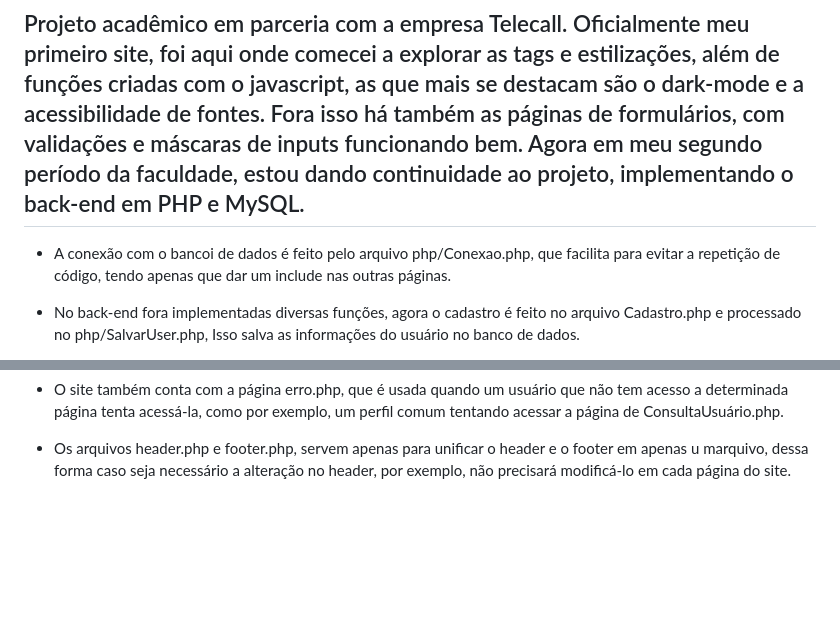
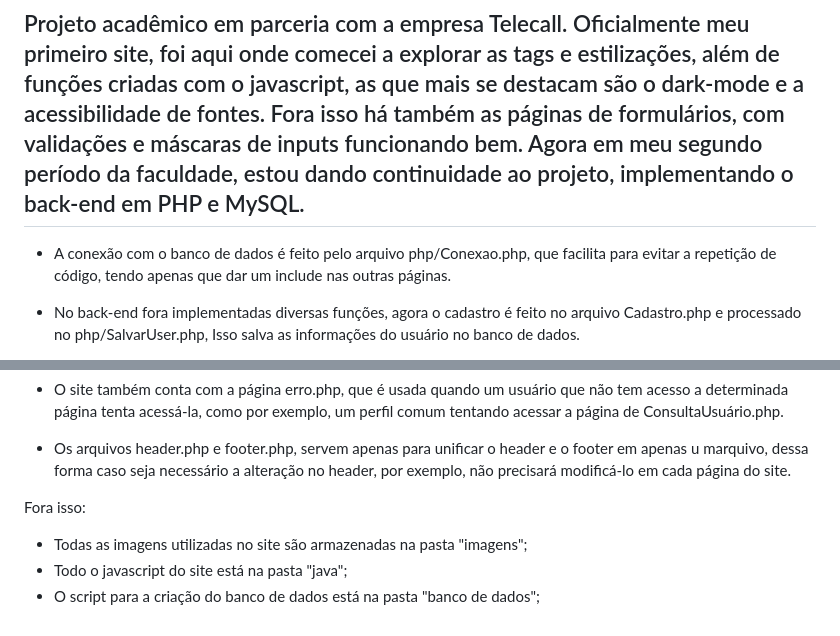
Before and after one commit to DanielDib-Dev/Telecall, a Markdown page: README.md, 2 parts joined by grey strips. GitHub-like rendering; blank space fills up the shorter version.

```diff
--- a/README.md
+++ b/README.md
@@ -2,7 +2,7 @@
 
 ## Projeto acadêmico em parceria com a empresa Telecall. Oficialmente meu primeiro site, foi aqui onde comecei a explorar as tags e estilizações, além de funções criadas com o javascript, as que mais se destacam são o dark-mode e a acessibilidade de fontes. Fora isso há também as páginas de formulários, com validações e máscaras de inputs funcionando bem. Agora em meu segundo período da faculdade, estou dando continuidade ao projeto, implementando o back-end em PHP e MySQL.
 
-* A conexão com o bancoi de dados é feito pelo arquivo php/Conexao.php, que facilita para evitar a repetição de código, tendo apenas que dar um include nas outras páginas.
+* A conexão com o banco de dados é feito pelo arquivo php/Conexao.php, que facilita para evitar a repetição de código, tendo apenas que dar um include nas outras páginas.
 
 * No back-end fora implementadas diversas funções, agora o cadastro é feito no arquivo Cadastro.php e processado no php/SalvarUser.php, Isso salva as informações do usuário no banco de dados.
 
@@ -25,3 +25,8 @@
 * O site também conta com a página erro.php, que é usada quando um usuário que não tem acesso a determinada página tenta acessá-la, como por exemplo, um perfil comum tentando acessar a página de ConsultaUsuário.php.
 
 * Os arquivos header.php e footer.php, servem apenas para unificar o header e o footer em apenas u marquivo, dessa forma caso seja necessário a alteração no header, por exemplo, não precisará modificá-lo em cada página do site.
+
+Fora isso:
+* Todas as imagens utilizadas no site são armazenadas na pasta "imagens";
+* Todo o javascript do site está na pasta "java";
+* O script para a criação do banco de dados está na pasta "banco de dados";
```
